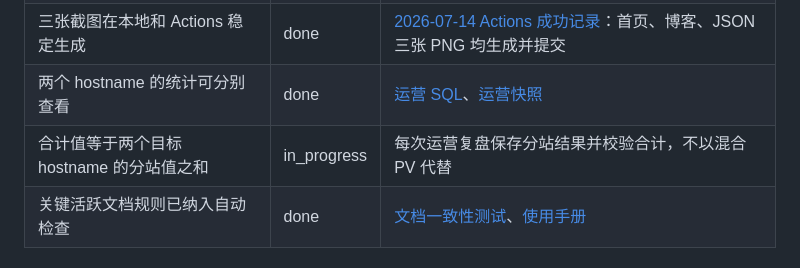
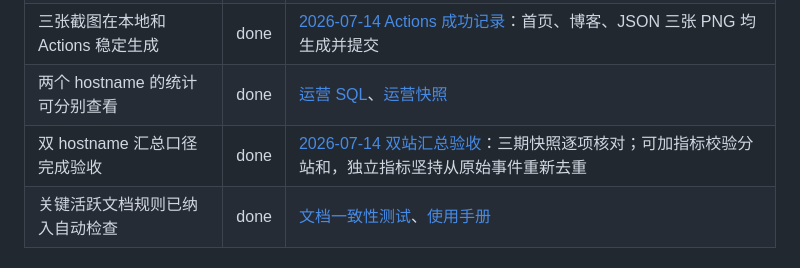
Before and after one commit to SongYuanKun/dev-tools-nav, a Markdown page: docs/roadmap.md, the part around the change. Drawn GitHub-style.

```diff
--- a/docs/roadmap.md
+++ b/docs/roadmap.md
@@ -36,7 +36,7 @@ last_verified: 2026-07-14
 | CI 在 push 和 pull request 上运行 | done | [测试工作流](../.github/workflows/test.yml) |
 | 三张截图在本地和 Actions 稳定生成 | done | [2026-07-14 Actions 成功记录](https://github.com/SongYuanKun/dev-tools-nav/actions/runs/29305839196)：首页、博客、JSON 三张 PNG 均生成并提交 |
 | 两个 hostname 的统计可分别查看 | done | [运营 SQL](../scripts/umami-operations-report.sql)、[运营快照](./analytics-insights.md) |
-| 合计值等于两个目标 hostname 的分站值之和 | in_progress | 每次运营复盘保存分站结果并校验合计，不以混合 PV 代替 |
+| 双 hostname 汇总口径完成验收 | done | [2026-07-14 双站汇总验收](./analytics-insights.md#2026-07-14-双站汇总验收)：三期快照逐项核对；可加指标校验分站和，独立指标坚持从原始事件重新去重 |
 | 关键活跃文档规则已纳入自动检查 | done | [文档一致性测试](../scripts/audit-tools.test.mjs)、[使用手册](../manual.md) |
 
 ## Phase 2：有效使用增长
```
Also changed, not shown: docs/analytics-insights.md (+18 -0 lines).
